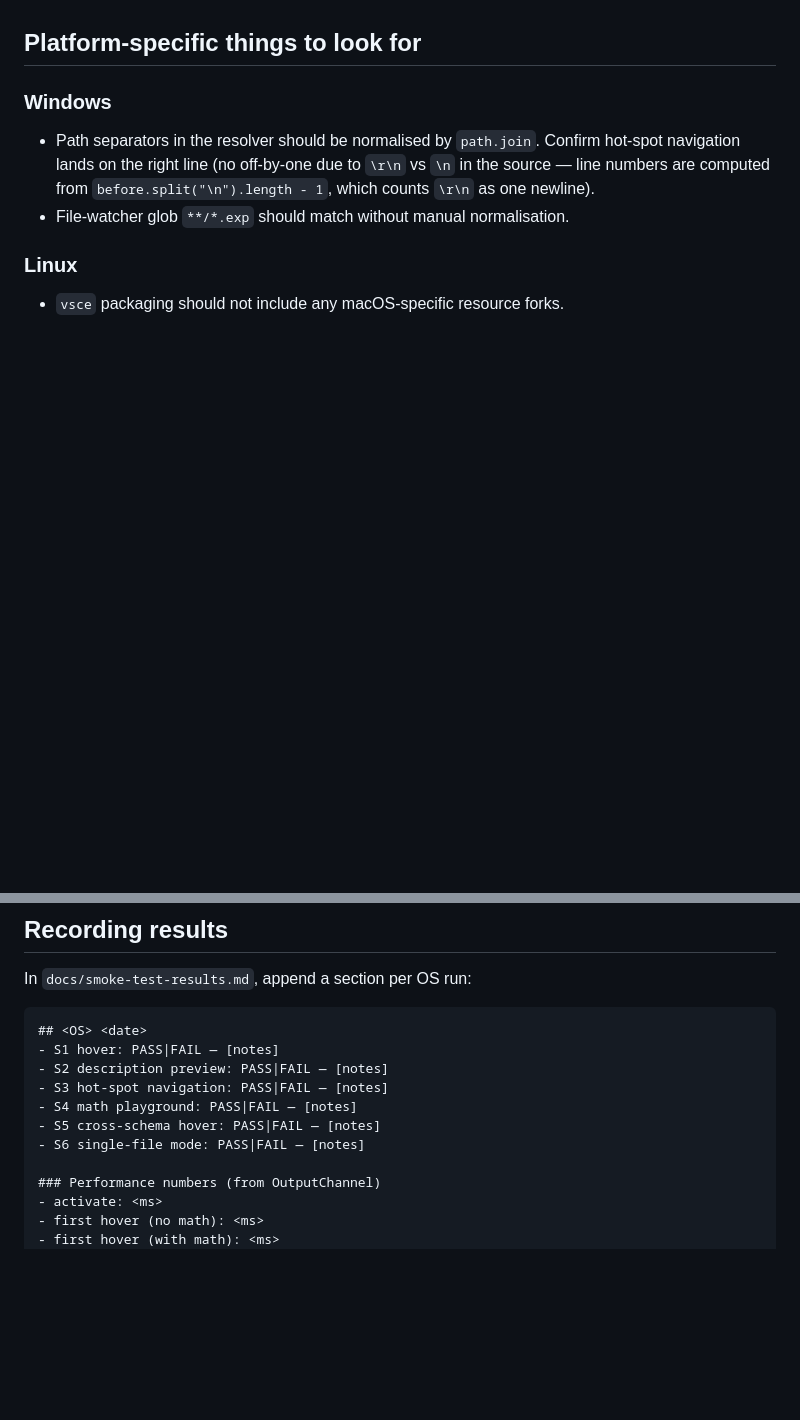
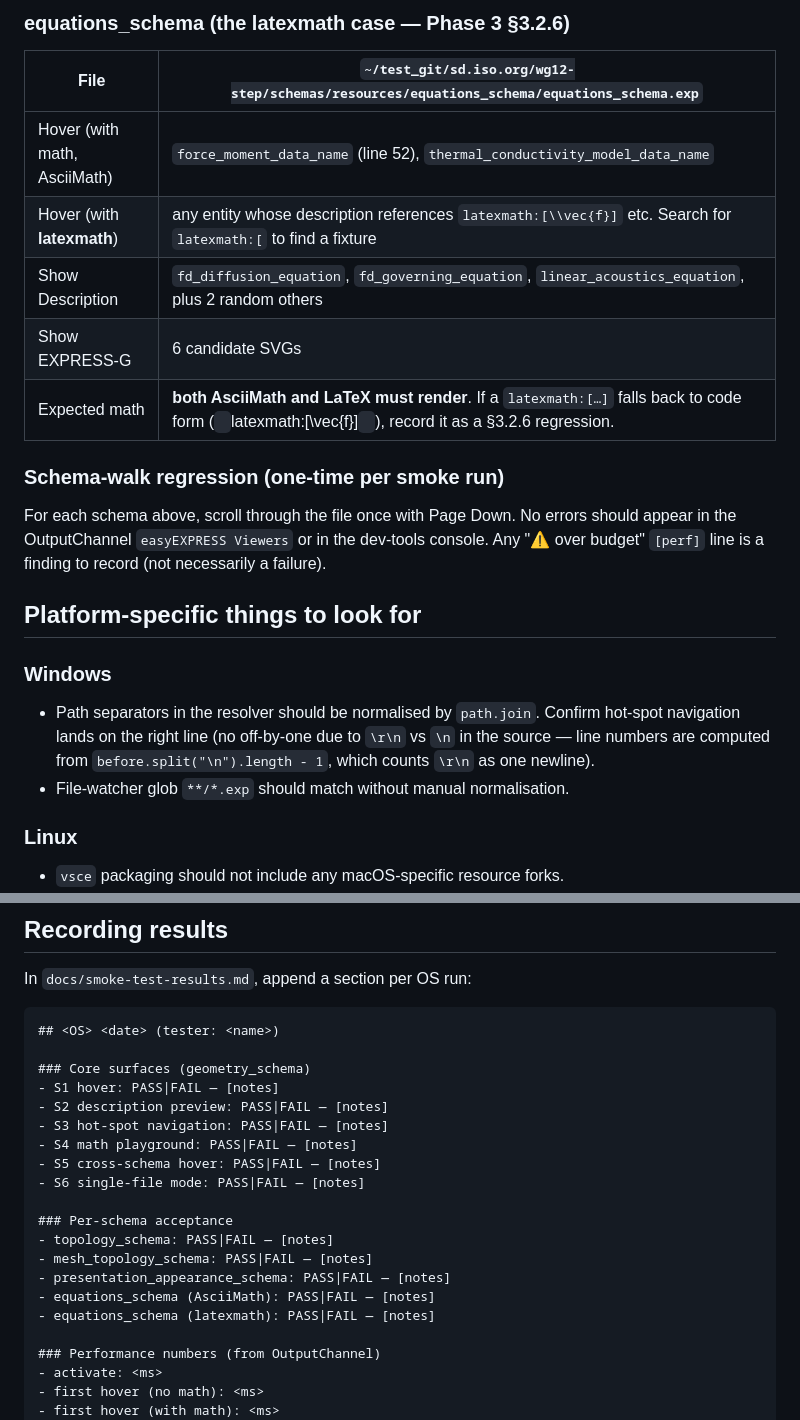
Before and after one commit to TRThurman/EXPRESSsuite, a Markdown page: docs/smoke-test-checklist.md, 2 parts joined by grey strips. Drawn GitHub-style; blank space fills up the shorter version.

````diff
--- a/docs/smoke-test-checklist.md
+++ b/docs/smoke-test-checklist.md
@@ -81,3 +121,20 @@ Reload VS Code.  Open `wg12-step/schemas/resources/geometry_schema/geometry_sche
+### equations_schema (the latexmath case — Phase 3 §3.2.6)
+
+| File | `~/test_git/sd.iso.org/wg12-step/schemas/resources/equations_schema/equations_schema.exp` |
+|---|---|
+| Hover (with math, AsciiMath) | `force_moment_data_name` (line 52), `thermal_conductivity_model_data_name` |
+| Hover (with **latexmath**) | any entity whose description references `latexmath:[\\vec{f}]` etc.  Search for `latexmath:[` to find a fixture |
+| Show Description | `fd_diffusion_equation`, `fd_governing_equation`, `linear_acoustics_equation`, plus 2 random others |
+| Show EXPRESS-G | 6 candidate SVGs |
+| Expected math | **both AsciiMath and LaTeX must render**.  If a `latexmath:[…]` falls back to code form (` `latexmath:[\vec{f}]` `), record it as a §3.2.6 regression. |
+
+### Schema-walk regression (one-time per smoke run)
+
+For each schema above, scroll through the file once with Page Down.  No
+errors should appear in the OutputChannel `easyEXPRESS Viewers` or in
+the dev-tools console.  Any "⚠ over budget" `[perf]` line is a finding
+to record (not necessarily a failure).
+
 ## Platform-specific things to look for
 
 ### Windows
@@ -122,13 +179,22 @@ value in the smoke-test results so we can investigate.
 In `docs/smoke-test-results.md`, append a section per OS run:
 
 ```markdown
-## <OS> <date>
+## <OS> <date> (tester: <name>)
+
+### Core surfaces (geometry_schema)
 - S1 hover: PASS|FAIL — [notes]
 - S2 description preview: PASS|FAIL — [notes]
 - S3 hot-spot navigation: PASS|FAIL — [notes]
 - S4 math playground: PASS|FAIL — [notes]
 - S5 cross-schema hover: PASS|FAIL — [notes]
 - S6 single-file mode: PASS|FAIL — [notes]
+
+### Per-schema acceptance
+- topology_schema: PASS|FAIL — [notes]
+- mesh_topology_schema: PASS|FAIL — [notes]
+- presentation_appearance_schema: PASS|FAIL — [notes]
+- equations_schema (AsciiMath): PASS|FAIL — [notes]
+- equations_schema (latexmath): PASS|FAIL — [notes]
 
 ### Performance numbers (from OutputChannel)
 - activate: <ms>
````
Also changed, not shown: other parts of docs/smoke-test-checklist.md (+44 -0 lines).
